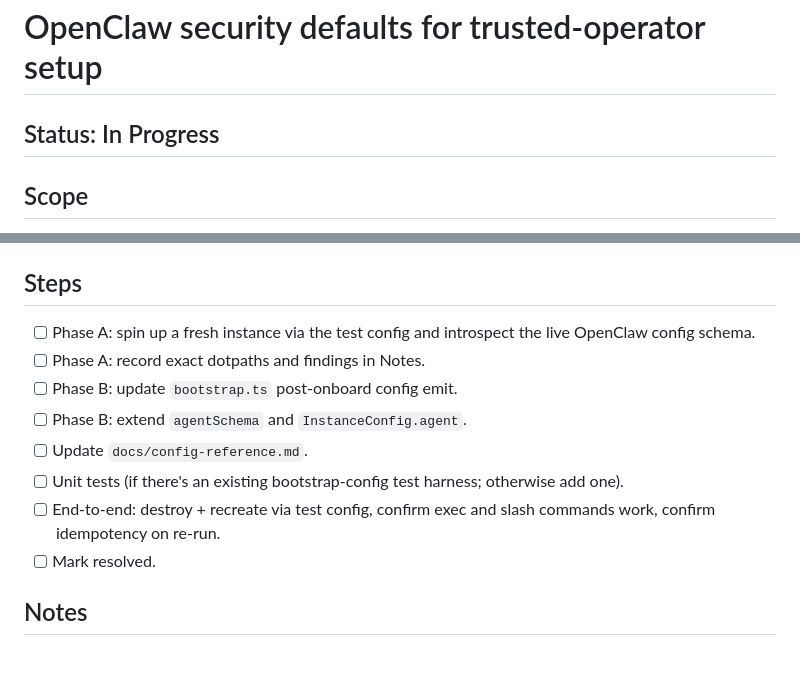
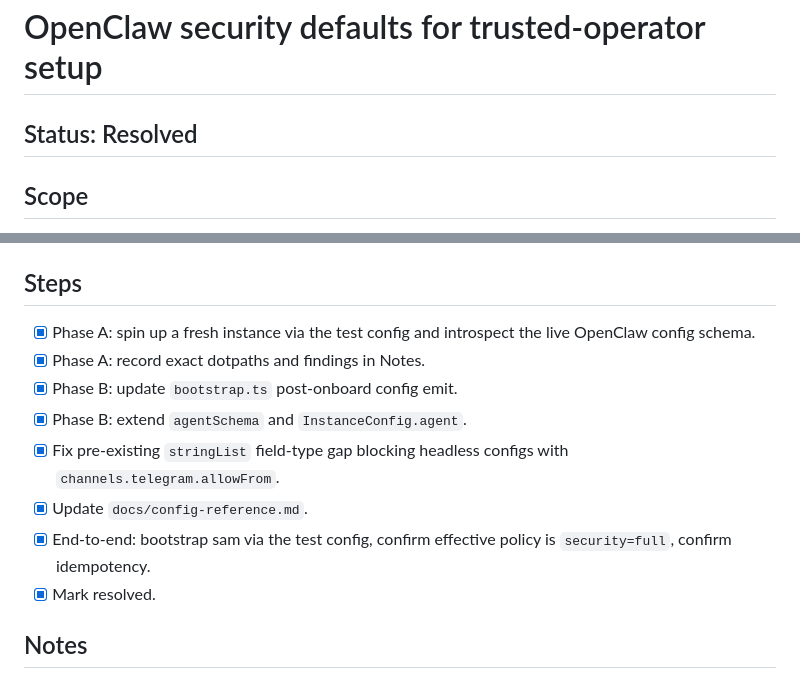
Before and after one commit to TimBeyer/clawctl, a Markdown page: tasks/2026-05-14_0030_openclaw-security-defaults/TASK.md, 2 parts joined by grey strips. GitHub-like rendering.

```diff
--- a/tasks/2026-05-14_0030_openclaw-security-defaults/TASK.md
+++ b/tasks/2026-05-14_0030_openclaw-security-defaults/TASK.md
@@ -1,6 +1,6 @@
 # OpenClaw security defaults for trusted-operator setup
 
-## Status: In Progress
+## Status: Resolved
 
 ## Scope
 
@@ -113,17 +113,17 @@ the `openclaw` passthrough as the catch-all escape hatch.
 
 ## Steps
 
-- [ ] Phase A: spin up a fresh instance via the test config and
+- [x] Phase A: spin up a fresh instance via the test config and
       introspect the live OpenClaw config schema.
-- [ ] Phase A: record exact dotpaths and findings in Notes.
-- [ ] Phase B: update `bootstrap.ts` post-onboard config emit.
-- [ ] Phase B: extend `agentSchema` and `InstanceConfig.agent`.
-- [ ] Update `docs/config-reference.md`.
-- [ ] Unit tests (if there's an existing bootstrap-config test
-      harness; otherwise add one).
-- [ ] End-to-end: destroy + recreate via test config, confirm exec
-      and slash commands work, confirm idempotency on re-run.
-- [ ] Mark resolved.
+- [x] Phase A: record exact dotpaths and findings in Notes.
+- [x] Phase B: update `bootstrap.ts` post-onboard config emit.
+- [x] Phase B: extend `agentSchema` and `InstanceConfig.agent`.
+- [x] Fix pre-existing `stringList` field-type gap blocking
+      headless configs with `channels.telegram.allowFrom`.
+- [x] Update `docs/config-reference.md`.
+- [x] End-to-end: bootstrap sam via the test config, confirm
+      effective policy is `security=full`, confirm idempotency.
+- [x] Mark resolved.
 
 ## Notes
 
```
Also changed, not shown: other parts of tasks/2026-05-14_0030_openclaw-security-defaults/TASK.md (+82 -1 lines).
